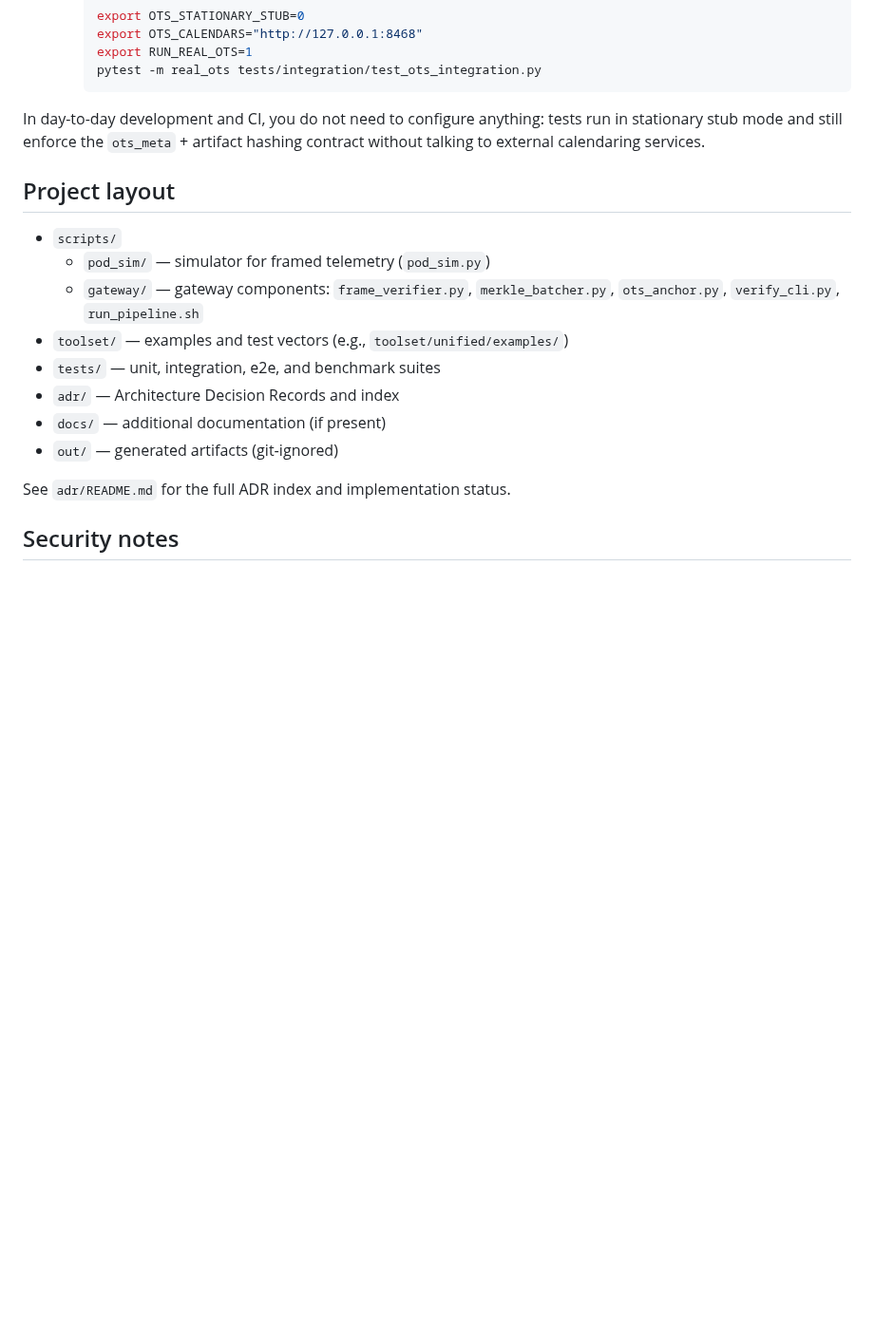
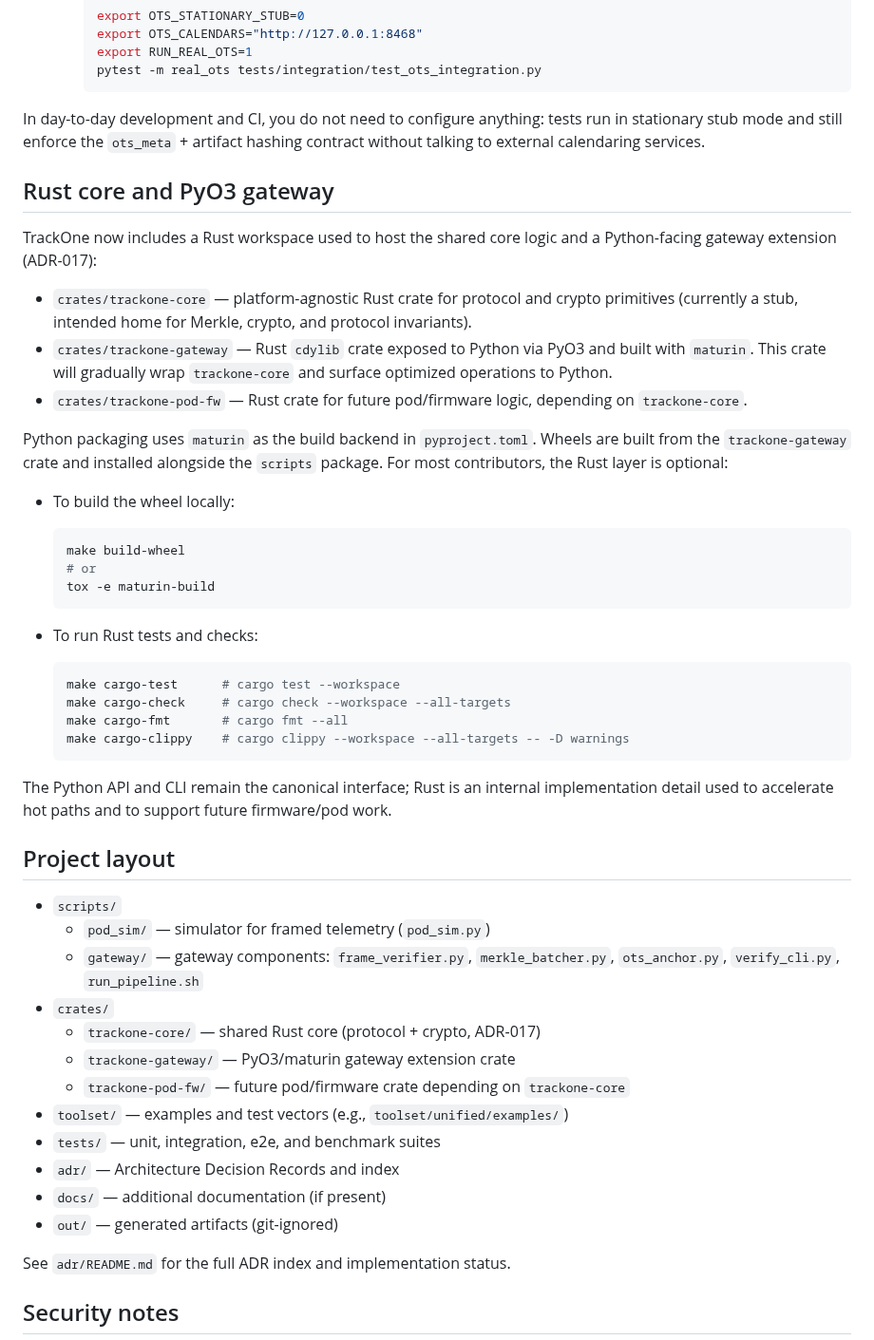
Before and after one commit to bilalobe/trackone, a Markdown page: README.md, the part around the change. Shown at 95% size. Rendered like a GitHub page; blank space fills up the shorter version.

Commit message:
feat(readme): document Rust workspace and PyO3 gateway integration

````diff
--- a/README.md
+++ b/README.md
@@ -200,16 +200,59 @@ In day-to-day development and CI, you do not need to configure anything: tests
 run in stationary stub mode and still enforce the `ots_meta` + artifact hashing
 contract without talking to external calendaring services.
 
+## Rust core and PyO3 gateway
+
+TrackOne now includes a Rust workspace used to host the shared core logic and a
+Python-facing gateway extension (ADR-017):
+
+- `crates/trackone-core` — platform-agnostic Rust crate for protocol and crypto
+  primitives (currently a stub, intended home for Merkle, crypto, and protocol
+  invariants).
+- `crates/trackone-gateway` — Rust `cdylib` crate exposed to Python via PyO3 and
+  built with `maturin`. This crate will gradually wrap `trackone-core` and
+  surface optimized operations to Python.
+- `crates/trackone-pod-fw` — Rust crate for future pod/firmware logic, depending
+  on `trackone-core`.
+
+Python packaging uses `maturin` as the build backend in `pyproject.toml`. Wheels
+are built from the `trackone-gateway` crate and installed alongside the
+`scripts` package. For most contributors, the Rust layer is optional:
+
+- To build the wheel locally:
+
+  ```bash
+  make build-wheel
+  # or
+  tox -e maturin-build
+  ```
+
+- To run Rust tests and checks:
+
+  ```bash
+  make cargo-test      # cargo test --workspace
+  make cargo-check     # cargo check --workspace --all-targets
+  make cargo-fmt       # cargo fmt --all
+  make cargo-clippy    # cargo clippy --workspace --all-targets -- -D warnings
+  ```
+
+The Python API and CLI remain the canonical interface; Rust is an internal
+implementation detail used to accelerate hot paths and to support future
+firmware/pod work.
+
 ## Project layout
 
 - `scripts/`
   - `pod_sim/` — simulator for framed telemetry (`pod_sim.py`)
   - `gateway/` — gateway components: `frame_verifier.py`, `merkle_batcher.py`, `ots_anchor.py`, `verify_cli.py`, `run_pipeline.sh`
+- `crates/`
+  - `trackone-core/` — shared Rust core (protocol + crypto, ADR-017)
+  - `trackone-gateway/` — PyO3/maturin gateway extension crate
+  - `trackone-pod-fw/` — future pod/firmware crate depending on `trackone-core`
 - `toolset/` — examples and test vectors (e.g., `toolset/unified/examples/`)
 - `tests/` — unit, integration, e2e, and benchmark suites
 - `adr/` — Architecture Decision Records and index
 - `docs/` — additional documentation (if present)
-- `out/` — generated artifacts (git‑ignored)
+- `out/` — generated artifacts (git-ignored)
 
 See `adr/README.md` for the full ADR index and implementation status.
 
````
